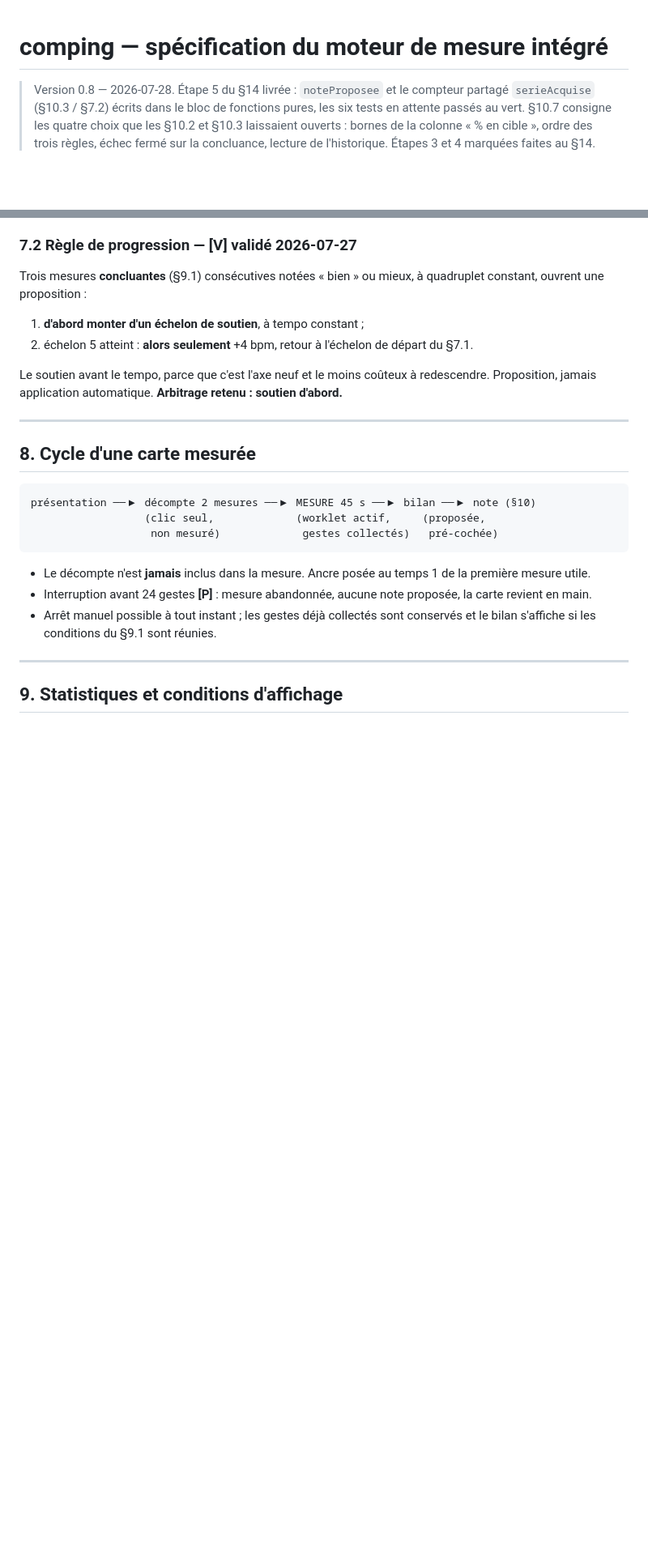
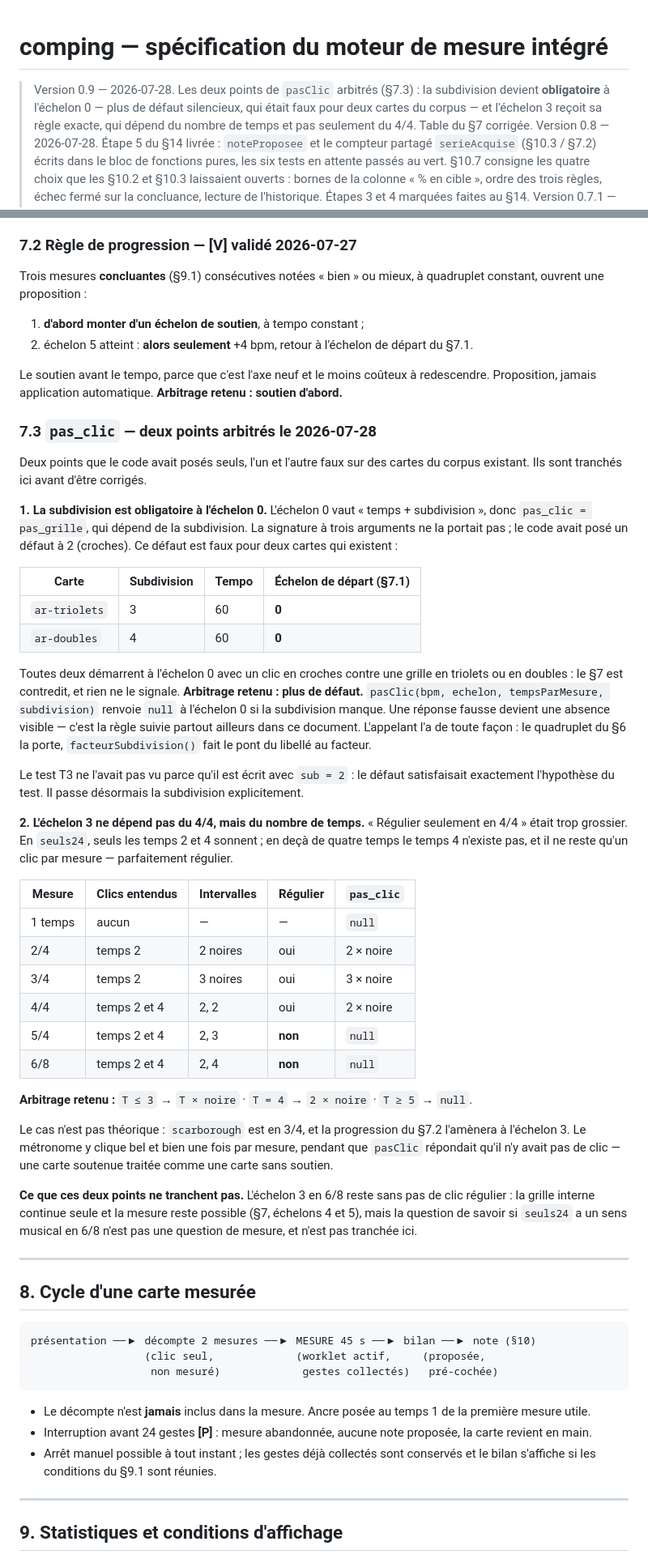
Before and after one commit to nmulongo-sys/comping, a Markdown page: SPEC-MESURE.md, 2 parts joined by grey strips. Shown at 81% size. GitHub-like rendering; blank space fills up the shorter version.

Commit message:
§7.3 — les deux points de pasClic arbitres : subdivision obligatoire a l'echelon 0 (defaut a 2 faux pour ar-triolets et ar-doubles), echelon 3 fonction du nombre de temps et non du seul 4/4 (scarborough en 3/4). Spec v0.9, T3d/T3e, 23/23.

```diff
--- a/SPEC-MESURE.md
+++ b/SPEC-MESURE.md
@@ -1,5 +1,9 @@
 # comping — spécification du moteur de mesure intégré
 
+> Version 0.9 — 2026-07-28. Les deux points de `pasClic` arbitrés (§7.3) : la
+> subdivision devient **obligatoire** à l'échelon 0 — plus de défaut silencieux, qui
+> était faux pour deux cartes du corpus — et l'échelon 3 reçoit sa règle exacte, qui
+> dépend du nombre de temps et pas seulement du 4/4. Table du §7 corrigée.
 > Version 0.8 — 2026-07-28. Étape 5 du §14 livrée : `noteProposee` et le compteur
 > partagé `serieAcquise` (§10.3 / §7.2) écrits dans le bloc de fonctions pures, les six
 > tests en attente passés au vert. §10.7 consigne les quatre choix que les §10.2 et §10.3
@@ -429,6 +433,57 @@ constant, ouvrent une proposition :
 
 Le soutien avant le tempo, parce que c'est l'axe neuf et le moins coûteux à redescendre.
 Proposition, jamais application automatique. **Arbitrage retenu : soutien d'abord.**
+
+### 7.3 `pas_clic` — deux points arbitrés le 2026-07-28
+
+Deux points que le code avait posés seuls, l'un et l'autre faux sur des cartes du corpus
+existant. Ils sont tranchés ici avant d'être corrigés.
+
+**1. La subdivision est obligatoire à l'échelon 0.** L'échelon 0 vaut « temps +
+subdivision », donc `pas_clic = pas_grille`, qui dépend de la subdivision. La signature à
+trois arguments ne la portait pas ; le code avait posé un défaut à 2 (croches). Ce défaut
+est faux pour deux cartes qui existent :
+
+| Carte | Subdivision | Tempo | Échelon de départ (§7.1) |
+|---|---|---|---|
+| `ar-triolets` | 3 | 60 | **0** |
+| `ar-doubles` | 4 | 60 | **0** |
+
+Toutes deux démarrent à l'échelon 0 avec un clic en croches contre une grille en triolets
+ou en doubles : le §7 est contredit, et rien ne le signale. **Arbitrage retenu : plus de
+défaut.** `pasClic(bpm, echelon, tempsParMesure, subdivision)` renvoie `null` à l'échelon 0
+si la subdivision manque. Une réponse fausse devient une absence visible — c'est la règle
+suivie partout ailleurs dans ce document. L'appelant l'a de toute façon : le quadruplet du
+§6 la porte, `facteurSubdivision()` fait le pont du libellé au facteur.
+
+Le test T3 ne l'avait pas vu parce qu'il est écrit avec `sub = 2` : le défaut satisfaisait
+exactement l'hypothèse du test. Il passe désormais la subdivision explicitement.
+
+**2. L'échelon 3 ne dépend pas du 4/4, mais du nombre de temps.** « Régulier seulement en
+4/4 » était trop grossier. En `seuls24`, seuls les temps 2 et 4 sonnent ; en deçà de
+quatre temps le temps 4 n'existe pas, et il ne reste qu'un clic par mesure — parfaitement
+régulier.
+
+| Mesure | Clics entendus | Intervalles | Régulier | `pas_clic` |
+|---|---|---|---|---|
+| 1 temps | aucun | — | — | `null` |
+| 2/4 | temps 2 | 2 noires | oui | 2 × noire |
+| 3/4 | temps 2 | 3 noires | oui | 3 × noire |
+| 4/4 | temps 2 et 4 | 2, 2 | oui | 2 × noire |
+| 5/4 | temps 2 et 4 | 2, 3 | **non** | `null` |
+| 6/8 | temps 2 et 4 | 2, 4 | **non** | `null` |
+
+**Arbitrage retenu :** `T ≤ 3` → `T × noire` · `T = 4` → `2 × noire` · `T ≥ 5` → `null`.
+
+Le cas n'est pas théorique : `scarborough` est en 3/4, et la progression du §7.2 l'amènera
+à l'échelon 3. Le métronome y clique bel et bien une fois par mesure, pendant que
+`pasClic` répondait qu'il n'y avait pas de clic — une carte soutenue traitée comme une
+carte sans soutien.
+
+**Ce que ces deux points ne tranchent pas.** L'échelon 3 en 6/8 reste sans pas de clic
+régulier : la grille interne continue seule et la mesure reste possible (§7, échelons 4 et
+5), mais la question de savoir si `seuls24` a un sens musical en 6/8 n'est pas une question
+de mesure, et n'est pas tranchée ici.
 
 ---
 
```
Also changed, not shown: other parts of SPEC-MESURE.md (+2 -2 lines).
